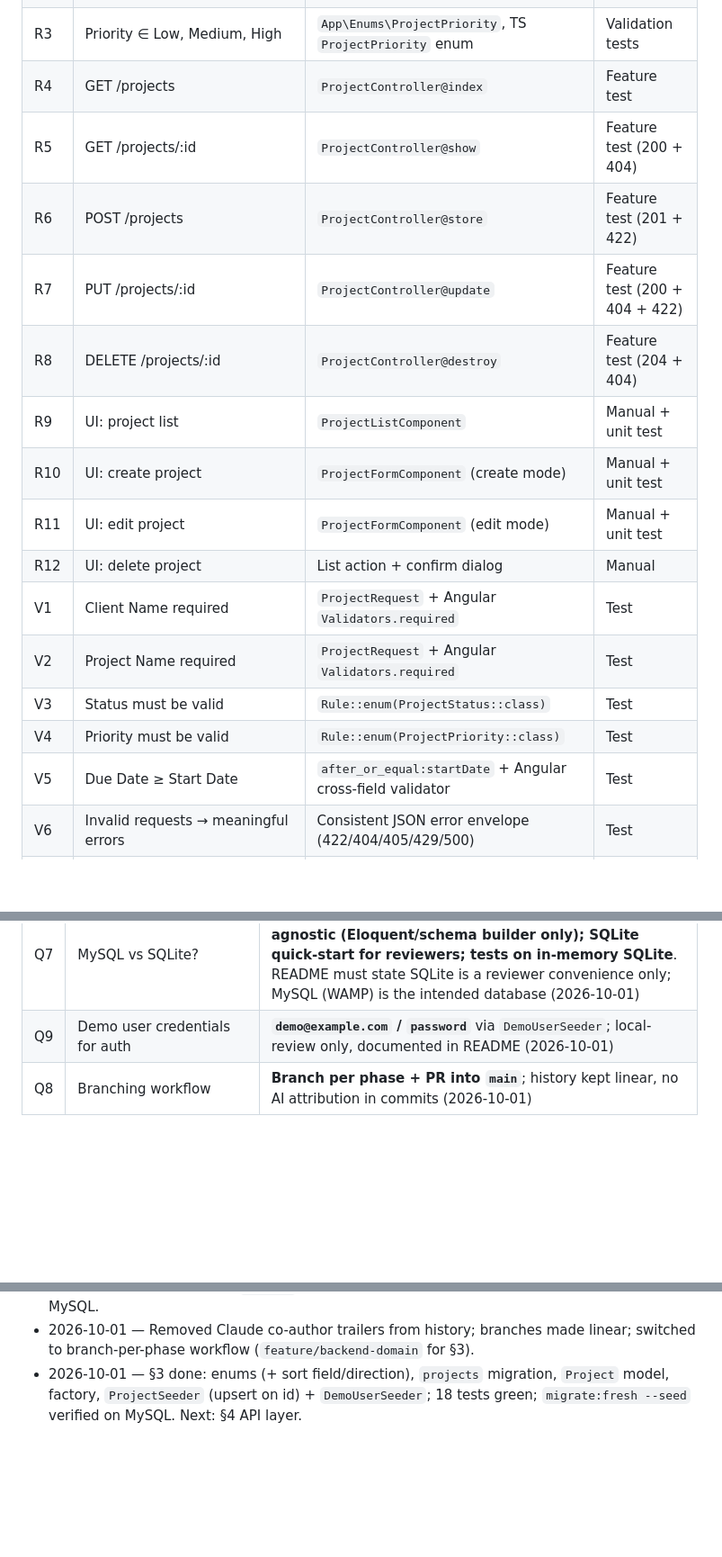
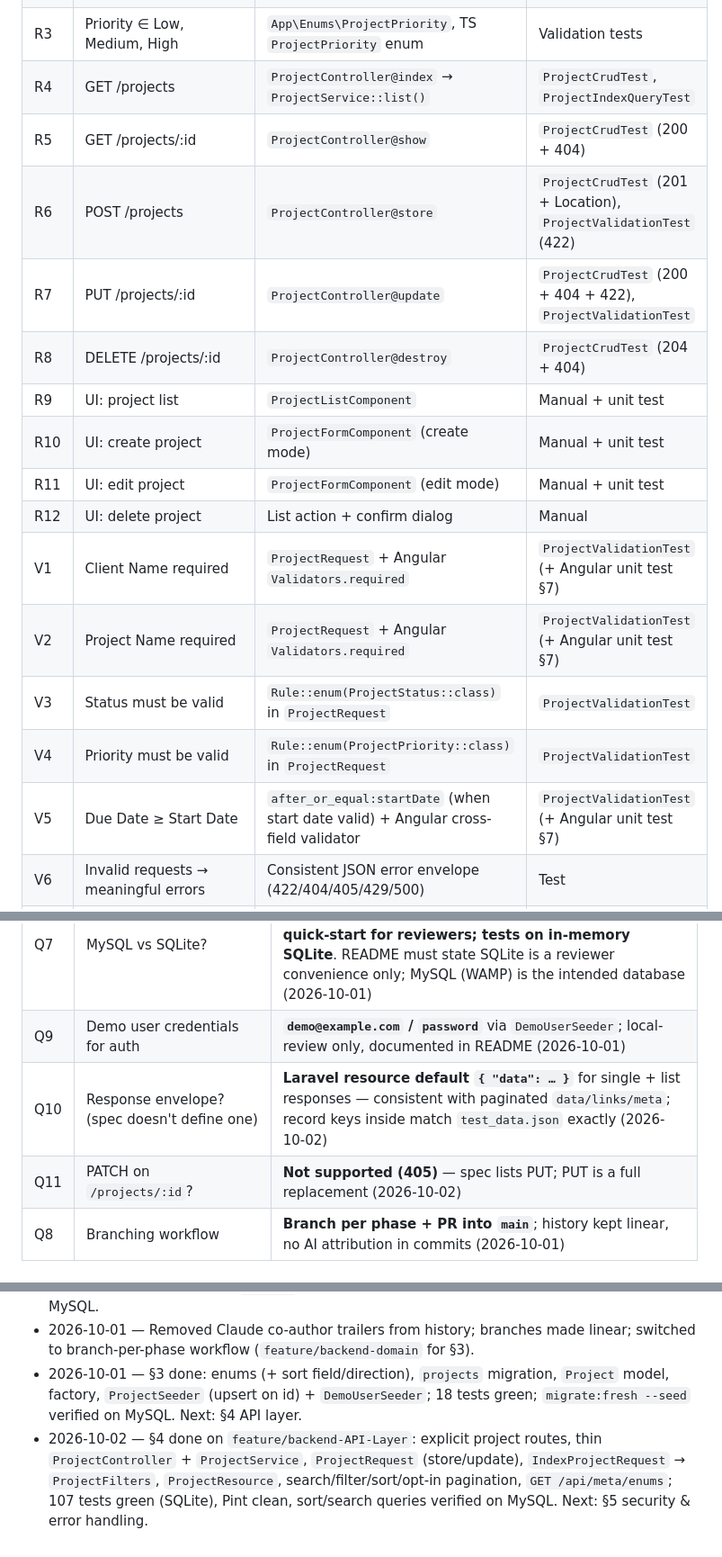
Before and after one commit to Adrianne1001/Task-Management, a Markdown page: PLAN.md, 3 parts joined by grey strips. Shown at 90% size. Rendered like a GitHub page; blank space fills up the shorter version.

```diff
--- a/PLAN.md
+++ b/PLAN.md
@@ -18,20 +18,20 @@ Every requirement below must map to code + a test before submission.
 | R1 | Project model: id, clientName, projectName, description, status, priority, startDate, dueDate (REQUIREMENTS) | migration, `Project` model, `ProjectResource`, TS `Project` interface | Feature test: resource shape |
 | R2 | Status ∈ Planning, In Progress, On Hold, Completed | `App\Enums\ProjectStatus`, TS `ProjectStatus` enum | Validation tests |
 | R3 | Priority ∈ Low, Medium, High | `App\Enums\ProjectPriority`, TS `ProjectPriority` enum | Validation tests |
-| R4 | GET /projects | `ProjectController@index` | Feature test |
-| R5 | GET /projects/:id | `ProjectController@show` | Feature test (200 + 404) |
-| R6 | POST /projects | `ProjectController@store` | Feature test (201 + 422) |
-| R7 | PUT /projects/:id | `ProjectController@update` | Feature test (200 + 404 + 422) |
-| R8 | DELETE /projects/:id | `ProjectController@destroy` | Feature test (204 + 404) |
+| R4 | GET /projects | `ProjectController@index` → `ProjectService::list()` | `ProjectCrudTest`, `ProjectIndexQueryTest` |
+| R5 | GET /projects/:id | `ProjectController@show` | `ProjectCrudTest` (200 + 404) |
+| R6 | POST /projects | `ProjectController@store` | `ProjectCrudTest` (201 + Location), `ProjectValidationTest` (422) |
+| R7 | PUT /projects/:id | `ProjectController@update` | `ProjectCrudTest` (200 + 404 + 422), `ProjectValidationTest` |
+| R8 | DELETE /projects/:id | `ProjectController@destroy` | `ProjectCrudTest` (204 + 404) |
 | R9 | UI: project list | `ProjectListComponent` | Manual + unit test |
 | R10 | UI: create project | `ProjectFormComponent` (create mode) | Manual + unit test |
 | R11 | UI: edit project | `ProjectFormComponent` (edit mode) | Manual + unit test |
 | R12 | UI: delete project | List action + confirm dialog | Manual |
-| V1 | Client Name required | `ProjectRequest` + Angular `Validators.required` | Test |
-| V2 | Project Name required | `ProjectRequest` + Angular `Validators.required` | Test |
-| V3 | Status must be valid | `Rule::enum(ProjectStatus::class)` | Test |
-| V4 | Priority must be valid | `Rule::enum(ProjectPriority::class)` | Test |
-| V5 | Due Date ≥ Start Date | `after_or_equal:startDate` + Angular cross-field validator | Test |
+| V1 | Client Name required | `ProjectRequest` + Angular `Validators.required` | `ProjectValidationTest` (+ Angular unit test §7) |
+| V2 | Project Name required | `ProjectRequest` + Angular `Validators.required` | `ProjectValidationTest` (+ Angular unit test §7) |
+| V3 | Status must be valid | `Rule::enum(ProjectStatus::class)` in `ProjectRequest` | `ProjectValidationTest` |
+| V4 | Priority must be valid | `Rule::enum(ProjectPriority::class)` in `ProjectRequest` | `ProjectValidationTest` |
+| V5 | Due Date ≥ Start Date | `after_or_equal:startDate` (when start date valid) + Angular cross-field validator | `ProjectValidationTest` (+ Angular unit test §7) |
 | V6 | Invalid requests → meaningful errors | Consistent JSON error envelope (422/404/405/429/500) | Test |
 | S1 | Public GitHub repo, setup/run instructions, technical reflection, AI disclosure (SUBMISSION/README) | Root `README.md`, `docs/` | Checklist §9 |
 | D1 | Seed data = `test_data.json` (12 projects, ids preserved) | `ProjectSeeder` + `database/data/projects.json` | Seeder test |
@@ -184,6 +184,8 @@ Every requirement below must map to code + a test before submission.
 | Q6 | Test runner: Pest vs PHPUnit | _default: PHPUnit (Laravel default)_ |
 | Q7 | MySQL vs SQLite? | **MySQL is primary (dev + docs); code stays DB-agnostic (Eloquent/schema builder only); SQLite quick-start for reviewers; tests on in-memory SQLite**. README must state SQLite is a reviewer convenience only; MySQL (WAMP) is the intended database (2026-10-01) |
 | Q9 | Demo user credentials for auth | **`demo@example.com` / `password`** via `DemoUserSeeder`; local-review only, documented in README (2026-10-01) |
+| Q10 | Response envelope? (spec doesn't define one) | **Laravel resource default `{ "data": … }`** for single + list responses — consistent with paginated `data/links/meta`; record keys inside match `test_data.json` exactly (2026-10-02) |
+| Q11 | PATCH on `/projects/:id`? | **Not supported (405)** — spec lists PUT; PUT is a full replacement (2026-10-02) |
 | Q8 | Branching workflow | **Branch per phase + PR into `main`**; history kept linear, no AI attribution in commits (2026-10-01) |
 
 ## Progress Log
@@ -193,3 +195,4 @@ Every requirement below must map to code + a test before submission.
 - 2026-10-01 — MySQL DB + `cpt_app` user created; InnoDB forced; default migrations run on MySQL.
 - 2026-10-01 — Removed Claude co-author trailers from history; branches made linear; switched to branch-per-phase workflow (`feature/backend-domain` for §3).
 - 2026-10-01 — §3 done: enums (+ sort field/direction), `projects` migration, `Project` model, factory, `ProjectSeeder` (upsert on id) + `DemoUserSeeder`; 18 tests green; `migrate:fresh --seed` verified on MySQL. Next: §4 API layer.
+- 2026-10-02 — §4 done on `feature/backend-API-Layer`: explicit project routes, thin `ProjectController` + `ProjectService`, `ProjectRequest` (store/update), `IndexProjectRequest` → `ProjectFilters`, `ProjectResource`, search/filter/sort/opt-in pagination, `GET /api/meta/enums`; 107 tests green (SQLite), Pint clean, sort/search queries verified on MySQL. Next: §5 security & error handling.
```
Also changed, not shown: other parts of PLAN.md (+21 -21 lines).
